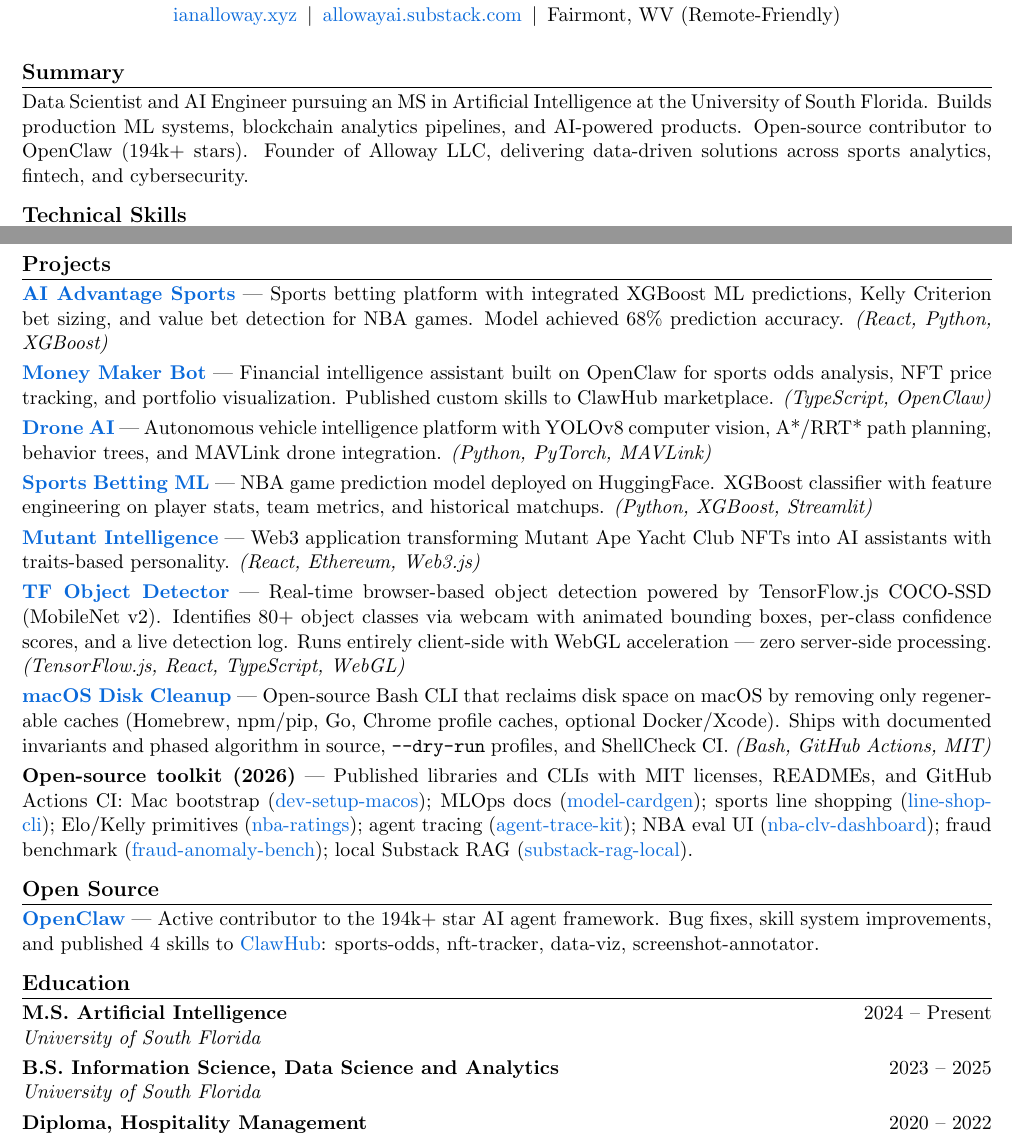
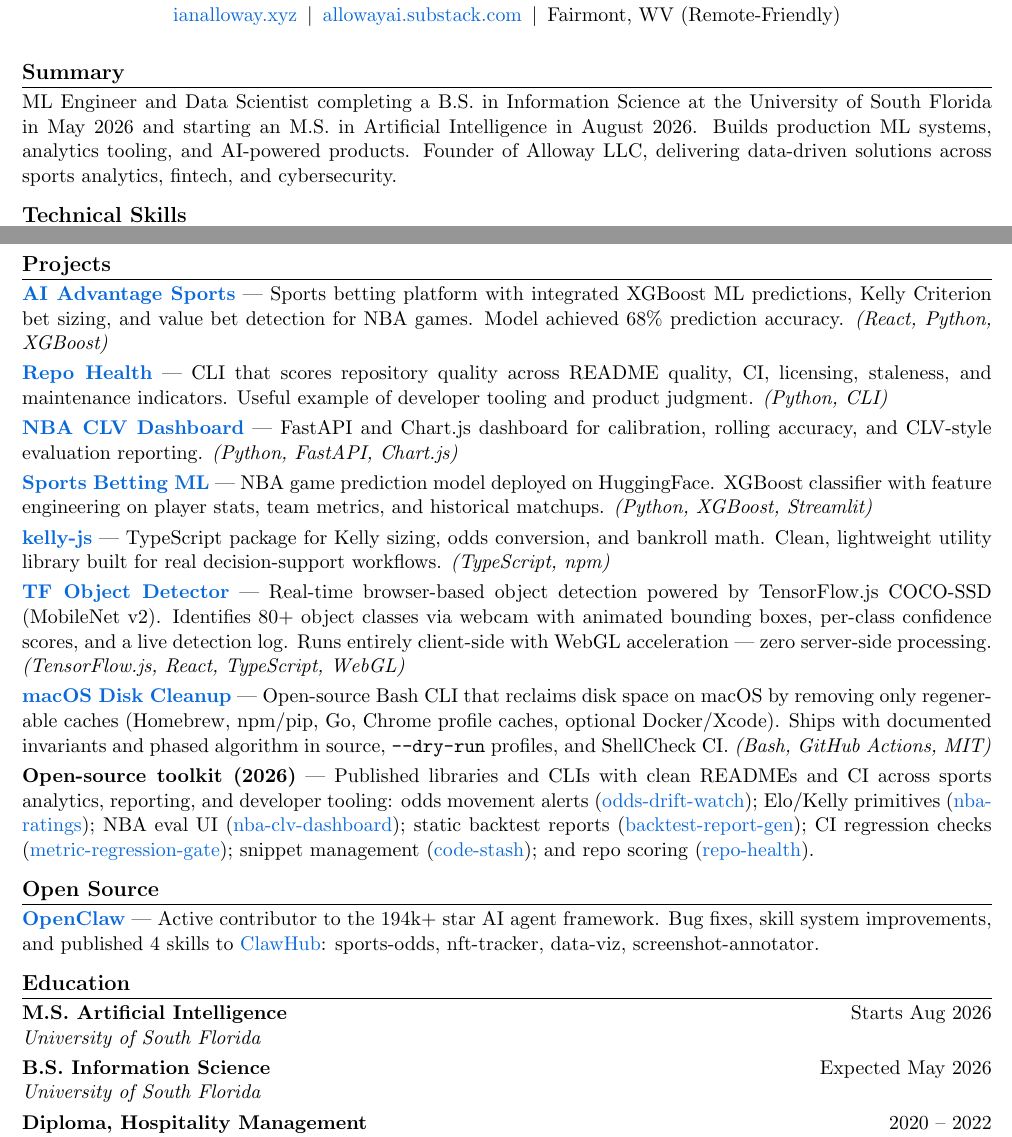
Before and after one commit to ianalloway/Resume, a LaTeX CV (Ian_Alloway_Resume.tex): two parts of pages 1 and 2 of 2, joined at a grey line, cut so that both start at the same text. Compiled offline with pdfLaTeX.

Commit message:
Update resume timeline and project references

```diff
--- a/Ian_Alloway_Resume.tex
+++ b/Ian_Alloway_Resume.tex
@@ -47,7 +47,7 @@
 
 % ===== SUMMARY =====
 \section{Summary}
-Data Scientist and AI Engineer pursuing an MS in Artificial Intelligence at the University of South Florida. Builds production ML systems, blockchain analytics pipelines, and AI-powered products. Open-source contributor to OpenClaw (194k+ stars). Founder of Alloway LLC, delivering data-driven solutions across sports analytics, fintech, and cybersecurity.
+ML Engineer and Data Scientist completing a B.S. in Information Science at the University of South Florida in May 2026 and starting an M.S. in Artificial Intelligence in August 2026. Builds production ML systems, analytics tooling, and AI-powered products. Founder of Alloway LLC, delivering data-driven solutions across sports analytics, fintech, and cybersecurity.
 
 % ===== TECHNICAL SKILLS =====
 \section{Technical Skills}
@@ -111,11 +111,11 @@
 
 \vspace{3pt}
 
-\textbf{\href{https://github.com/ianalloway/Money-maker-bot}{Money Maker Bot}} --- Financial intelligence assistant built on OpenClaw for sports odds analysis, NFT price tracking, and portfolio visualization. Published custom skills to ClawHub marketplace. \textit{(TypeScript, OpenClaw)}
+\textbf{\href{https://github.com/ianalloway/repo-health}{Repo Health}} --- CLI that scores repository quality across README quality, CI, licensing, staleness, and maintenance indicators. Useful example of developer tooling and product judgment. \textit{(Python, CLI)}
 
 \vspace{3pt}
 
-\textbf{\href{https://github.com/ianalloway/ai-drone-auto-vehicle}{Drone AI}} --- Autonomous vehicle intelligence platform with YOLOv8 computer vision, A*/RRT* path planning, behavior trees, and MAVLink drone integration. \textit{(Python, PyTorch, MAVLink)}
+\textbf{\href{https://github.com/ianalloway/nba-clv-dashboard}{NBA CLV Dashboard}} --- FastAPI and Chart.js dashboard for calibration, rolling accuracy, and CLV-style evaluation reporting. \textit{(Python, FastAPI, Chart.js)}
 
 \vspace{3pt}
 
@@ -123,7 +123,7 @@
 
 \vspace{3pt}
 
-\textbf{\href{https://mutantintelligence.com}{Mutant Intelligence}} --- Web3 application transforming Mutant Ape Yacht Club NFTs into AI assistants with traits-based personality. \textit{(React, Ethereum, Web3.js)}
+\textbf{\href{https://github.com/ianalloway/kelly-js}{kelly-js}} --- TypeScript package for Kelly sizing, odds conversion, and bankroll math. Clean, lightweight utility library built for real decision-support workflows. \textit{(TypeScript, npm)}
 
 \vspace{3pt}
 
@@ -135,7 +135,7 @@
 
 \vspace{3pt}
 
-\textbf{Open-source toolkit (2026)} --- Published libraries and CLIs with MIT licenses, READMEs, and GitHub Actions CI: Mac bootstrap (\href{https://github.com/ianalloway/dev-setup-macos}{dev-setup-macos}); MLOps docs (\href{https://github.com/ianalloway/model-cardgen}{model-cardgen}); sports line shopping (\href{https://github.com/ianalloway/line-shop-cli}{line-shop-cli}); Elo/Kelly primitives (\href{https://github.com/ianalloway/nba-ratings}{nba-ratings}); agent tracing (\href{https://github.com/ianalloway/agent-trace-kit}{agent-trace-kit}); NBA eval UI (\href{https://github.com/ianalloway/nba-clv-dashboard}{nba-clv-dashboard}); fraud benchmark (\href{https://github.com/ianalloway/fraud-anomaly-bench}{fraud-anomaly-bench}); local Substack RAG (\href{https://github.com/ianalloway/substack-rag-local}{substack-rag-local}).
+\textbf{Open-source toolkit (2026)} --- Published libraries and CLIs with clean READMEs and CI across sports analytics, reporting, and developer tooling: odds movement alerts (\href{https://github.com/ianalloway/odds-drift-watch}{odds-drift-watch}); Elo/Kelly primitives (\href{https://github.com/ianalloway/nba-ratings}{nba-ratings}); NBA eval UI (\href{https://github.com/ianalloway/nba-clv-dashboard}{nba-clv-dashboard}); static backtest reports (\href{https://github.com/ianalloway/backtest-report-gen}{backtest-report-gen}); CI regression checks (\href{https://github.com/ianalloway/metric-regression-gate}{metric-regression-gate}); snippet management (\href{https://github.com/ianalloway/code-stash}{code-stash}); and repo scoring (\href{https://github.com/ianalloway/repo-health}{repo-health}).
 
 % ===== OPEN SOURCE =====
 \section{Open Source}
@@ -144,12 +144,12 @@
 % ===== EDUCATION =====
 \section{Education}
 
-\textbf{M.S. Artificial Intelligence} \hfill 2024 -- Present \\
+\textbf{M.S. Artificial Intelligence} \hfill Starts Aug 2026 \\
 \textit{University of South Florida}
 
 \vspace{3pt}
 
-\textbf{B.S. Information Science, Data Science and Analytics} \hfill 2023 -- 2025 \\
+\textbf{B.S. Information Science} \hfill Expected May 2026 \\
 \textit{University of South Florida}
 
 \vspace{3pt}
```
Also changed, not shown: README.md.
